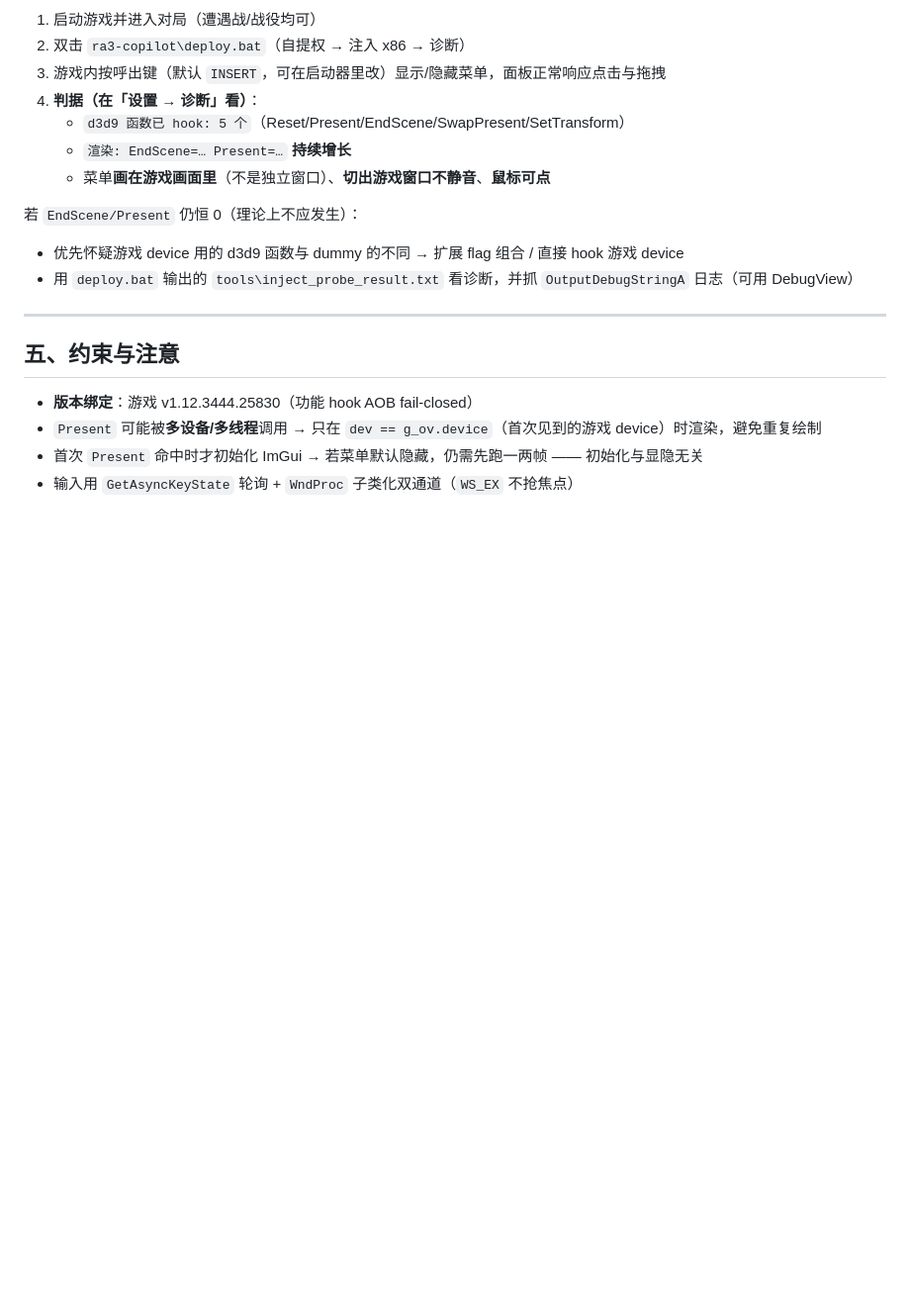
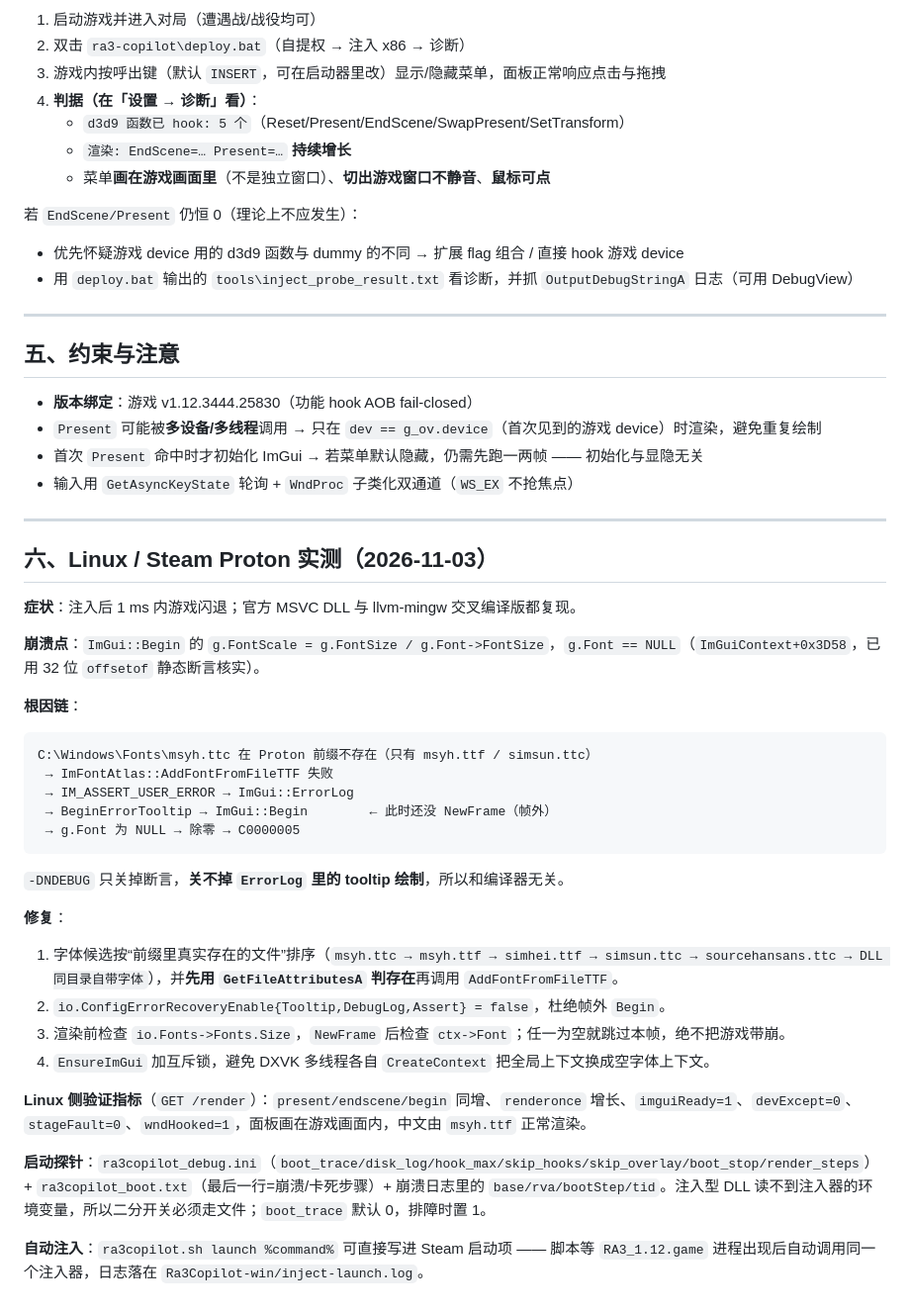
Before and after one commit to ProbiusOfficial/Ra3-Copilot, a Markdown page: docs/局内渲染解决方案.md, the part around the change. Shown at 99% size. Rendered like a GitHub page; blank space fills up the shorter version.

````diff
--- a/docs/局内渲染解决方案.md
+++ b/docs/局内渲染解决方案.md
@@ -118,3 +118,36 @@ inline-hook 函数本身后，任何 device 调用它都会命中。
 - `Present` 可能被**多设备/多线程**调用 → 只在 `dev == g_ov.device`（首次见到的游戏 device）时渲染，避免重复绘制
 - 首次 `Present` 命中时才初始化 ImGui → 若菜单默认隐藏，仍需先跑一两帧 —— 初始化与显隐无关
 - 输入用 `GetAsyncKeyState` 轮询 + `WndProc` 子类化双通道（`WS_EX` 不抢焦点）
+
+---
+
+## 六、Linux / Steam Proton 实测（2026-11-03）
+
+**症状**：注入后 1 ms 内游戏闪退；官方 MSVC DLL 与 llvm-mingw 交叉编译版都复现。
+
+**崩溃点**：`ImGui::Begin` 的 `g.FontScale = g.FontSize / g.Font->FontSize`，`g.Font == NULL`（`ImGuiContext+0x3D58`，已用 32 位 `offsetof` 静态断言核实）。
+
+**根因链**：
+
+```
+C:\Windows\Fonts\msyh.ttc 在 Proton 前缀不存在（只有 msyh.ttf / simsun.ttc）
+ → ImFontAtlas::AddFontFromFileTTF 失败
+ → IM_ASSERT_USER_ERROR → ImGui::ErrorLog
+ → BeginErrorTooltip → ImGui::Begin        ← 此时还没 NewFrame（帧外）
+ → g.Font 为 NULL → 除零 → C0000005
+```
+
+`-DNDEBUG` 只关掉断言，**关不掉 `ErrorLog` 里的 tooltip 绘制**，所以和编译器无关。
+
+**修复**：
+
+1. 字体候选按“前缀里真实存在的文件”排序（`msyh.ttc → msyh.ttf → simhei.ttf → simsun.ttc → sourcehansans.ttc → DLL 同目录自带字体`），并**先用 `GetFileAttributesA` 判存在**再调用 `AddFontFromFileTTF`。
+2. `io.ConfigErrorRecoveryEnable{Tooltip,DebugLog,Assert} = false`，杜绝帧外 `Begin`。
+3. 渲染前检查 `io.Fonts->Fonts.Size`，`NewFrame` 后检查 `ctx->Font`；任一为空就跳过本帧，绝不把游戏带崩。
+4. `EnsureImGui` 加互斥锁，避免 DXVK 多线程各自 `CreateContext` 把全局上下文换成空字体上下文。
+
+**Linux 侧验证指标**（`GET /render`）：`present/endscene/begin` 同增、`renderonce` 增长、`imguiReady=1`、`devExcept=0`、`stageFault=0`、`wndHooked=1`，面板画在游戏画面内，中文由 `msyh.ttf` 正常渲染。
+
+**启动探针**：`ra3copilot_debug.ini`（`boot_trace/disk_log/hook_max/skip_hooks/skip_overlay/boot_stop/render_steps`）+ `ra3copilot_boot.txt`（最后一行=崩溃/卡死步骤）+ 崩溃日志里的 `base/rva/bootStep/tid`。注入型 DLL 读不到注入器的环境变量，所以二分开关必须走文件；`boot_trace` 默认 0，排障时置 1。
+
+**自动注入**：`ra3copilot.sh launch %command%` 可直接写进 Steam 启动项 —— 脚本等 `RA3_1.12.game` 进程出现后自动调用同一个注入器，日志落在 `Ra3Copilot-win/inject-launch.log`。
````
Also changed, not shown: README.md (+41 -0 lines).
